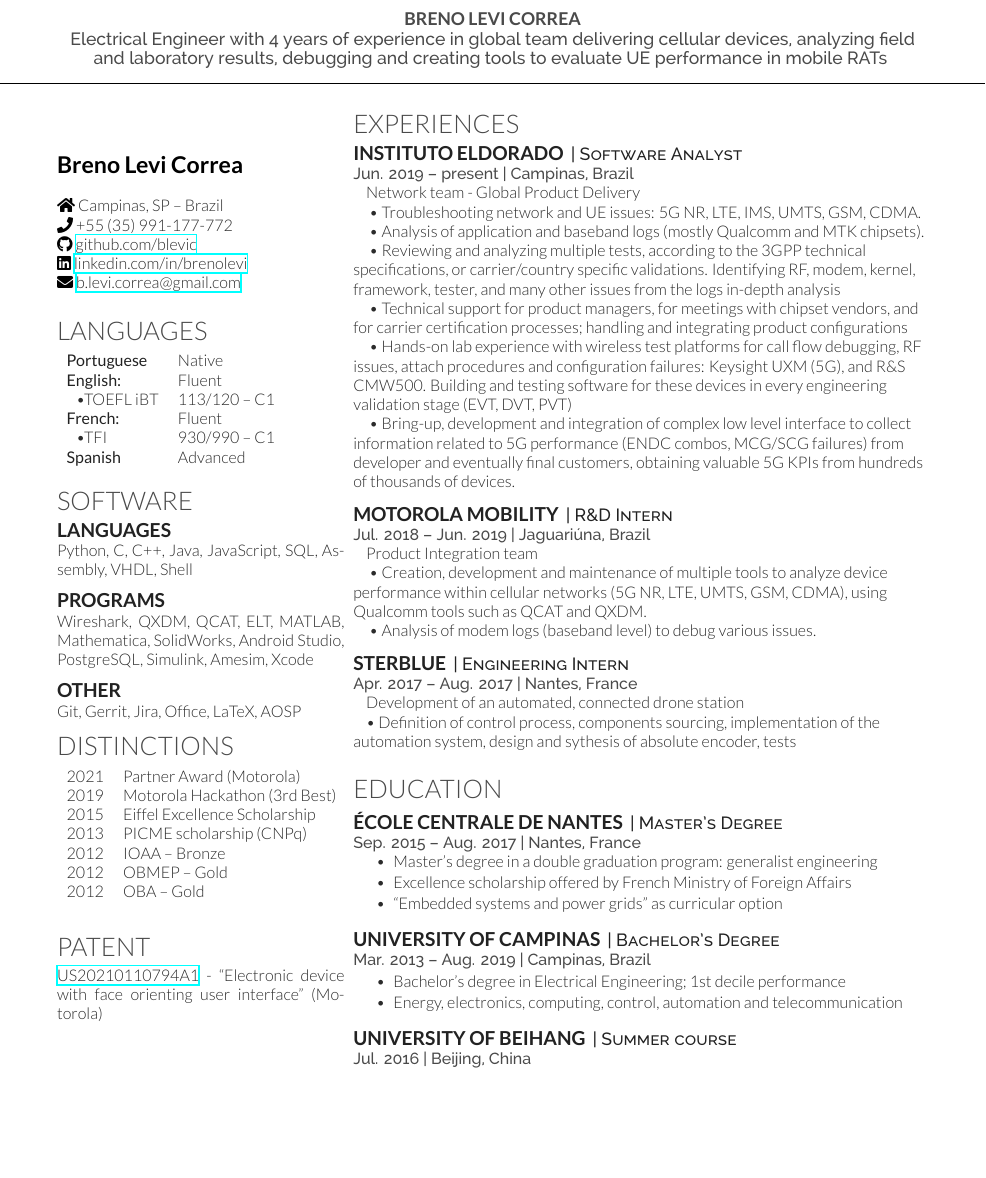
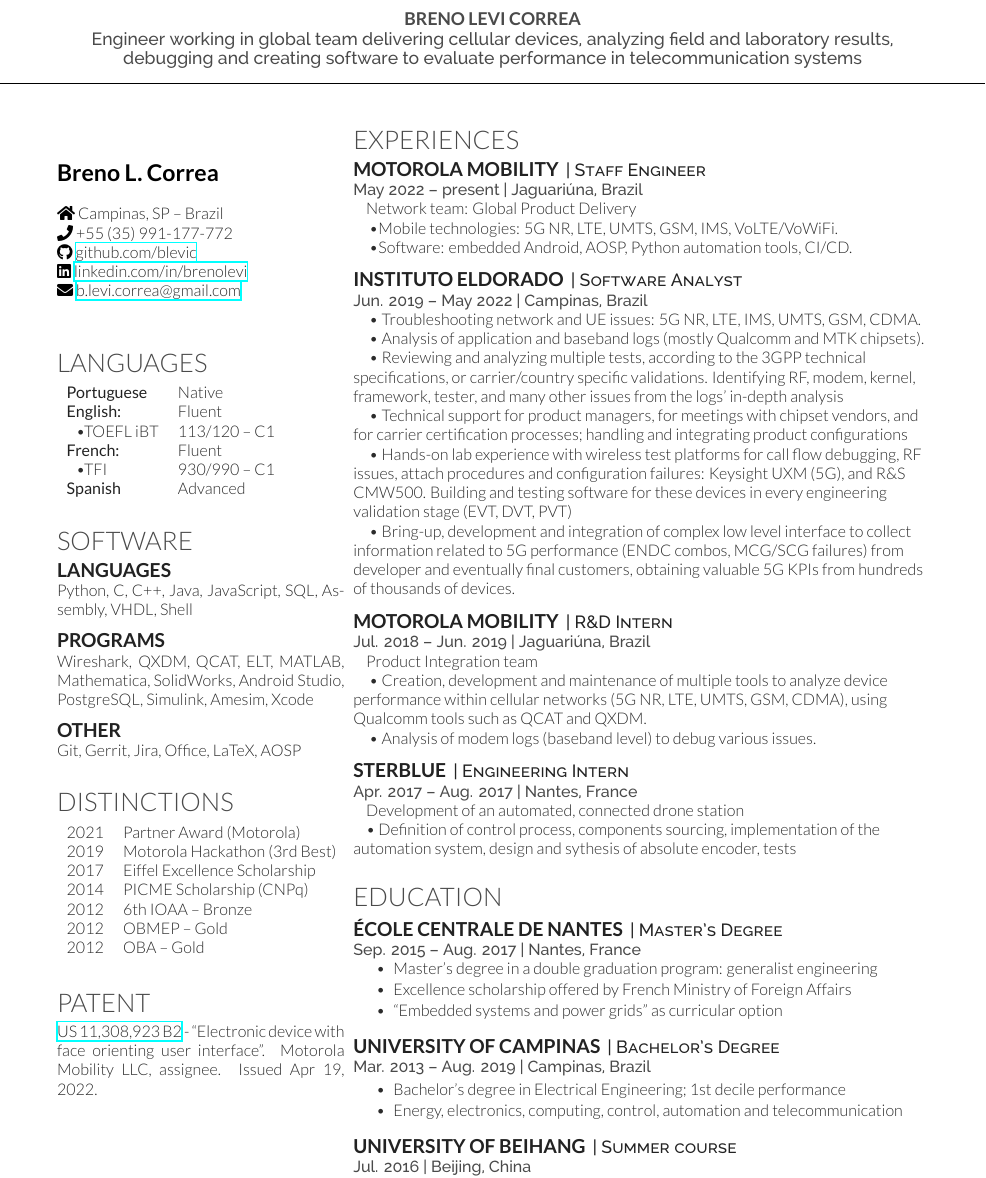
Before and after one commit to blevic/breno-resume, a LaTeX CV (breno-resume.tex): part of the page, cut so that both start at the same text, the shorter picture padded with empty space. Compiled offline with XeLaTeX; a missing font is replaced by an installed copy or a similar font.

Commit message:
Update resume

```diff
--- a/breno-resume.tex
+++ b/breno-resume.tex
@@ -9,11 +9,12 @@
 \usepackage{fontawesome5}
 
 \begin{document}
+\vspace{+30ex}
 
 \raggedright
-\namesection{}{}{ {\fontspec[Path = fonts/lato/]{Lato-Bol}\selectfont\bfseries BRENO LEVI CORREA} \\
-Electrical Engineer with 4 years of experience in global team delivering cellular devices, analyzing field and laboratory results, debugging and creating tools to evaluate UE performance in mobile RATs }
-\vspace{+1ex}
+\namesection{}{}{ {\fontspec[Path = fonts/lato/]{Lato-Bol}\selectfont\bfseries BRENO LEVI CORREA} \\ \\
+Engineer working in global team delivering cellular devices, analyzing field and laboratory results, debugging and creating software to evaluate performance in telecommunication systems}
+\vspace{+3ex}
 
 %%%%%%%%%%%%%%%%%%%%%%%%%%%%%%%%%%%%%%
 %
@@ -25,10 +26,10 @@ Electrical Engineer with 4 years of experience in global team delivering cellula
 
 
 \begin{center}
-\vspace{+4ex}
+\vspace{+3ex}
 \end{center}
 
-{\fontspec[Path = fonts/lato/]{Lato-Bol}\selectfont\bfseries \Large{Breno Levi Correa}} \\
+{\fontspec[Path = fonts/lato/]{Lato-Bol}\selectfont\bfseries \Large{Breno L. Correa}} \\
 \textit{ }\\
 \faHome \ Campinas, SP -- Brazil\\
  ~ \faPhone \ +55~(35)~991-177-772\\
@@ -37,6 +38,7 @@ Electrical Engineer with 4 years of experience in global team delivering cellula
  ~ \faEnvelope \ \href{mailto:b.levi.correa@gmail.com}{b.levi.correa@gmail.com}
 \sectionsep
 
+\vspace{+3ex}
 
 \section{Languages}
 \begin{tabular}{ll}
@@ -65,17 +69,17 @@ PostgreSQL, Simulink, Amesim, Xcode
 \subsection{Other}
 Git, Gerrit, Jira, Office, LaTeX, AOSP
 
-
+\vspace{+2ex}
 \section{Distinctions}
 \begin{tabular}{rll}
 2021         & Partner Award (Motorola)\\
 2019         & Motorola Hackathon (3rd Best)\\
-2015	     & Eiffel Excellence Scholarship\\
-2013         & PICME scholarship (CNPq)\\
-2012	     & IOAA -- Bronze\\
+2017	     & Eiffel Excellence Scholarship\\
+2014         & PICME Scholarship (CNPq)\\
+2012	     & 6th IOAA -- Bronze\\
 2012	     & OBMEP -- Gold\\
 2012	     & OBA -- Gold \\
-%2012         & PIC scholarship (CNPq)\\
+%2012        & PIC scholarship (CNPq)\\
 %2011	     & OBMEP -- Gold \\
 %2011	     & OBA -- Gold \\
 %2011	     & OBF -- Bronze
@@ -83,7 +87,7 @@ Git, Gerrit, Jira, Office, LaTeX, AOSP
 \sectionsep
 
 \section{Patent}
-\href{https://patents.google.com/patent/US20210110794A1/}{US20210110794A1} - ``Electronic device with face orienting user interface'' (Motorola)
+\href{https://patents.google.com/patent/US11308923B2/}{US 11,308,923 B2} - ``Electronic device with face orienting user interface''. Motorola Mobility LLC, assignee. Issued Apr 19, 2022.
 \sectionsep
 
 %%%%%%%%%%%%%%%%%%%%%%%%%%%%%%%%%%%%%%
@@ -98,14 +102,21 @@ Git, Gerrit, Jira, Office, LaTeX, AOSP
 
 \section{Experiences}
 
+\runsubsection{Motorola Mobility}
+\descript{| Staff Engineer}
+\location{May 2022 -- present | Jaguariúna, Brazil}
+\rule{8pt}{0ex}Network team: Global Product Delivery \\
+\rule{8pt}{0ex} \textbullet{Mobile technologies: 5G NR, LTE, UMTS, GSM, IMS, VoLTE/VoWiFi.} \\
+\rule{8pt}{0ex} \textbullet{Software: embedded Android, AOSP, Python automation tools, CI/CD.}\\
+\sectionsep
+
 \runsubsection{Instituto Eldorado}
 \descript{| Software Analyst}
-\location{Jun. 2019 -- present | Campinas, Brazil}
-\rule{8pt}{0ex}Network team - Global Product Delivery \\
+\location{Jun. 2019 -- May 2022 | Campinas, Brazil}
 \rule{8pt}{0ex} \textbullet{    Troubleshooting network and UE issues: 5G NR, LTE, IMS, UMTS, GSM, CDMA.
 }\\
 \rule{8pt}{0ex} \textbullet{    Analysis of application and baseband logs (mostly Qualcomm and MTK chipsets).}\\
-\rule{8pt}{0ex} \textbullet{    Reviewing and analyzing multiple tests,  according to the 3GPP technical specifications,  or carrier/country specific validations. Identifying RF, modem, kernel, framework, tester, and many other issues from the logs in-depth analysis }\\
+\rule{8pt}{0ex} \textbullet{    Reviewing and analyzing multiple tests,  according to the 3GPP technical specifications,  or carrier/country specific validations. Identifying RF, modem, kernel, framework, tester, and many other issues from the logs' in-depth analysis }\\
 \rule{8pt}{0ex} \textbullet{    Technical support for product managers, for meetings with chipset vendors, and for carrier certification processes; handling and integrating product configurations}\\
 \rule{8pt}{0ex} \textbullet{    Hands-on lab experience with wireless test platforms for call flow debugging, RF issues, attach procedures and configuration failures: Keysight UXM (5G), and R\&S CMW500. Building and testing software for these devices in every engineering validation stage (EVT, DVT, PVT) }\\
 \rule{8pt}{0ex} \textbullet{    Bring-up, development and integration of complex low level interface to collect information related to 5G performance (ENDC combos, MCG/SCG failures) from developer and eventually final customers, obtaining valuable 5G KPIs from hundreds of thousands of devices.}
```
Also changed, not shown: breno-resume-preview.png, breno-resume.pdf, breno-resume.tex (2 more changed lines).
